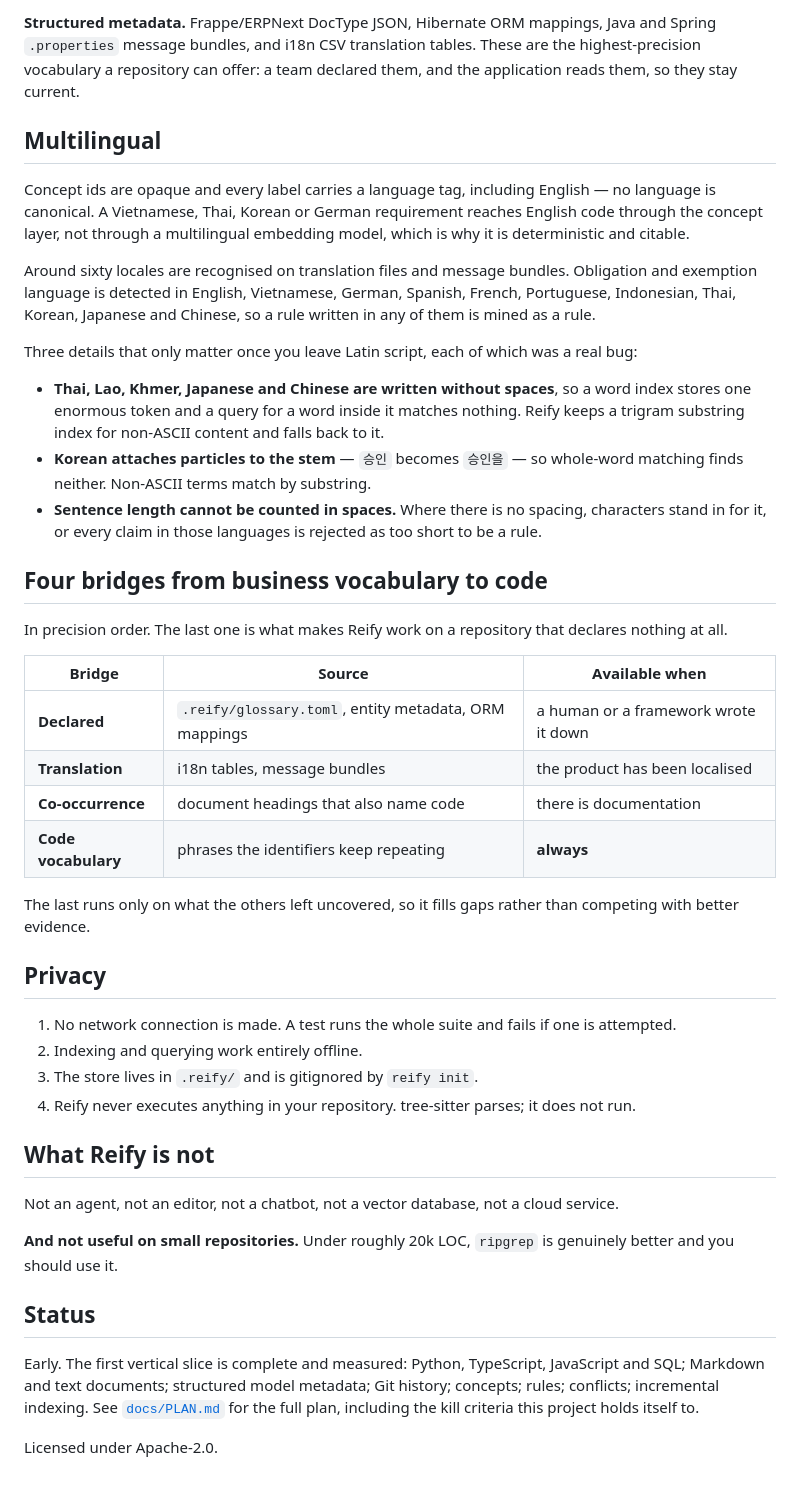
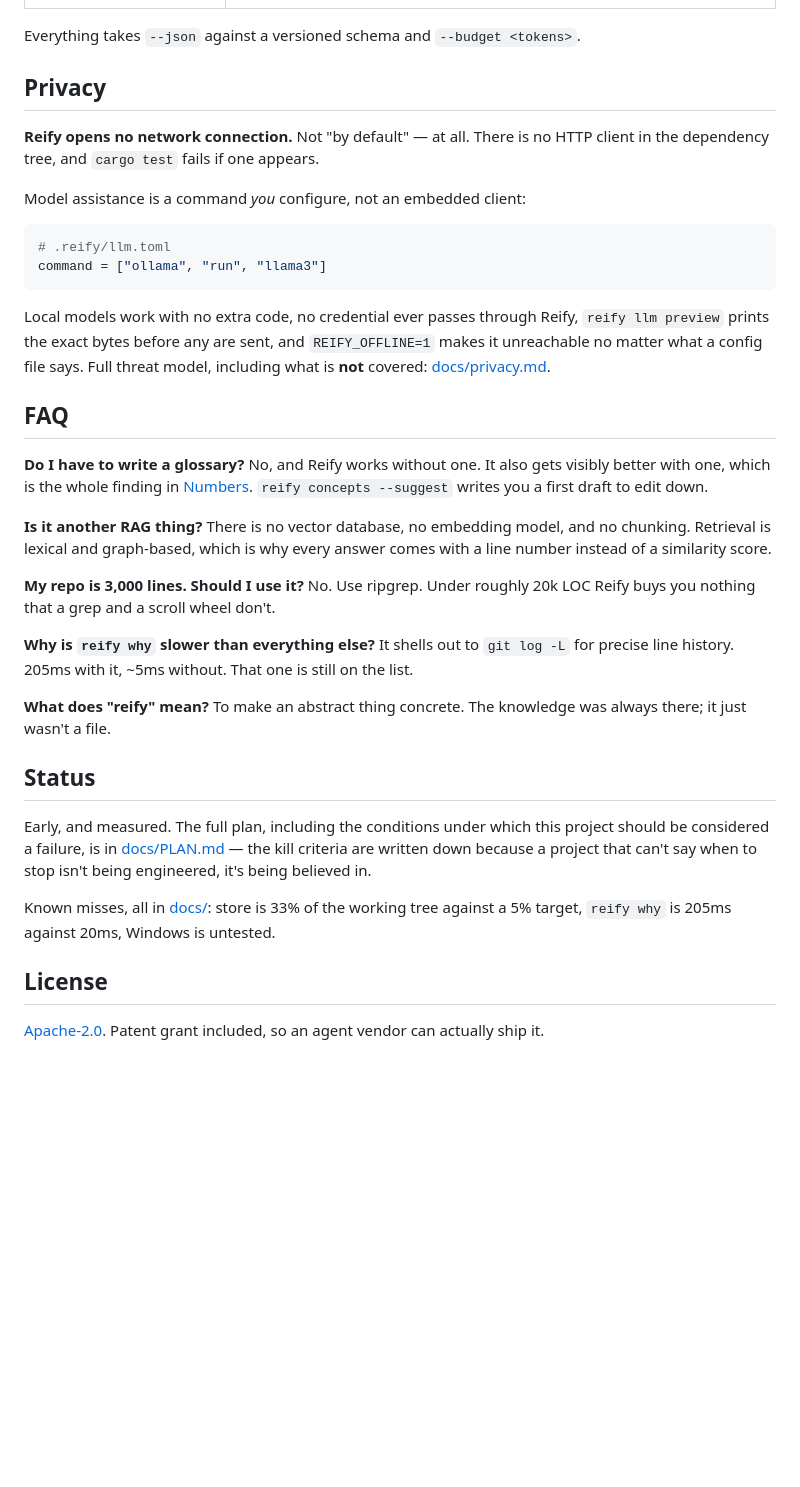
Before and after one commit to lambiengcode/reify, a Markdown page: README.md, the part around one of its changes. GitHub-like rendering; blank space fills up the shorter version.

````diff
--- a/README.md
+++ b/README.md
@@ -196,65 +167,41 @@ installed Reify **says so loudly** rather than indexing nothing quietly.
-**Structured metadata.** Frappe/ERPNext DocType JSON, Hibernate ORM mappings, Java and
-Spring `.properties` message bundles, and i18n CSV translation tables. These are the
-highest-precision vocabulary a repository can offer: a team declared them, and the
-application reads them, so they stay current.
-
-## Multilingual
-
-Concept ids are opaque and every label carries a language tag, including English — no
-language is canonical. A Vietnamese, Thai, Korean or German requirement reaches English
-code through the concept layer, not through a multilingual embedding model, which is why
-it is deterministic and citable.
-
-Around sixty locales are recognised on translation files and message bundles. Obligation
-and exemption language is detected in English, Vietnamese, German, Spanish, French,
-Portuguese, Indonesian, Thai, Korean, Japanese and Chinese, so a rule written in any of
-them is mined as a rule.
-
-Three details that only matter once you leave Latin script, each of which was a real bug:
-
-- **Thai, Lao, Khmer, Japanese and Chinese are written without spaces**, so a word index
-  stores one enormous token and a query for a word inside it matches nothing. Reify keeps
-  a trigram substring index for non-ASCII content and falls back to it.
-- **Korean attaches particles to the stem** — `승인` becomes `승인을` — so whole-word
-  matching finds neither. Non-ASCII terms match by substring.
-- **Sentence length cannot be counted in spaces.** Where there is no spacing, characters
-  stand in for it, or every claim in those languages is rejected as too short to be a rule.
-
-## Four bridges from business vocabulary to code
-
-In precision order. The last one is what makes Reify work on a repository that declares
-nothing at all.
-
-| Bridge | Source | Available when |
-|---|---|---|
-| **Declared** | `.reify/glossary.toml`, entity metadata, ORM mappings | a human or a framework wrote it down |
-| **Translation** | i18n tables, message bundles | the product has been localised |
-| **Co-occurrence** | document headings that also name code | there is documentation |
-| **Code vocabulary** | phrases the identifiers keep repeating | **always** |
-
-The last runs only on what the others left uncovered, so it fills gaps rather than
-competing with better evidence.
+Everything takes `--json` against a versioned schema and `--budget <tokens>`.
 
 ## Privacy
 
-1. No network connection is made. A test runs the whole suite and fails if one is attempted.
-2. Indexing and querying work entirely offline.
-3. The store lives in `.reify/` and is gitignored by `reify init`.
-4. Reify never executes anything in your repository. tree-sitter parses; it does not run.
+**Reify opens no network connection.** Not "by default" — at all. There is no HTTP client in the dependency tree, and `cargo test` fails if one appears.
 
-## What Reify is not
+Model assistance is a command *you* configure, not an embedded client:
 
-Not an agent, not an editor, not a chatbot, not a vector database, not a cloud service.
+```toml
+# .reify/llm.toml
+command = ["ollama", "run", "llama3"]
+```
 
-**And not useful on small repositories.** Under roughly 20k LOC, `ripgrep` is genuinely
-better and you should use it.
+Local models work with no extra code, no credential ever passes through Reify, `reify llm preview` prints the exact bytes before any are sent, and `REIFY_OFFLINE=1` makes it unreachable no matter what a config file says. Full threat model, including what is **not** covered: [docs/privacy.md](docs/privacy.md).
+
+## FAQ
+
+**Do I have to write a glossary?**
+No, and Reify works without one. It also gets visibly better with one, which is the whole finding in [Numbers](#numbers). `reify concepts --suggest` writes you a first draft to edit down.
+
+**Is it another RAG thing?**
+There is no vector database, no embedding model, and no chunking. Retrieval is lexical and graph-based, which is why every answer comes with a line number instead of a similarity score.
+
+**My repo is 3,000 lines. Should I use it?**
+No. Use ripgrep. Under roughly 20k LOC Reify buys you nothing that a grep and a scroll wheel don't.
+
+**Why is `reify why` slower than everything else?**
+It shells out to `git log -L` for precise line history. 205ms with it, ~5ms without. That one is still on the list.
+
+**What does "reify" mean?**
+To make an abstract thing concrete. The knowledge was always there; it just wasn't a file.
 
 ## Status
 
-Early. The first vertical slice is complete and measured: Python, TypeScript,
-JavaScript and SQL; Markdown and text documents; structured model metadata; Git
-history; concepts; rules; conflicts; incremental indexing. See
-[`docs/PLAN.md`](docs/PLAN.md) for the full plan, including the kill criteria this
-project holds itself to.
+Early, and measured. The full plan, including the conditions under which this project should be considered a failure, is in [docs/PLAN.md](docs/PLAN.md) — the kill criteria are written down because a project that can't say when to stop isn't being engineered, it's being believed in.
 
-Licensed under Apache-2.0.
+Known misses, all in [docs/](docs/): store is 33% of the working tree against a 5% target, `reify why` is 205ms against 20ms, Windows is untested.
+
+## License
+
+[Apache-2.0](LICENSE). Patent grant included, so an agent vendor can actually ship it.
````
Also changed, not shown: other parts of README.md (+124 -153 lines).
